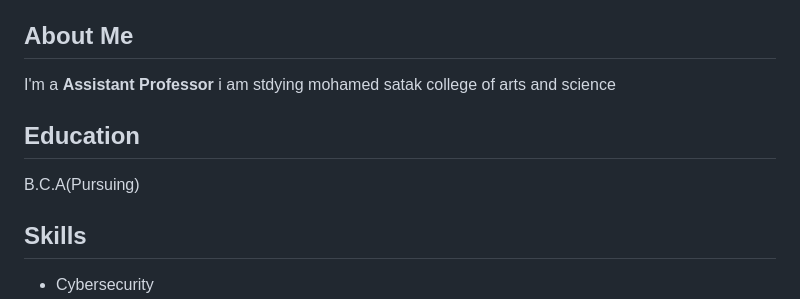
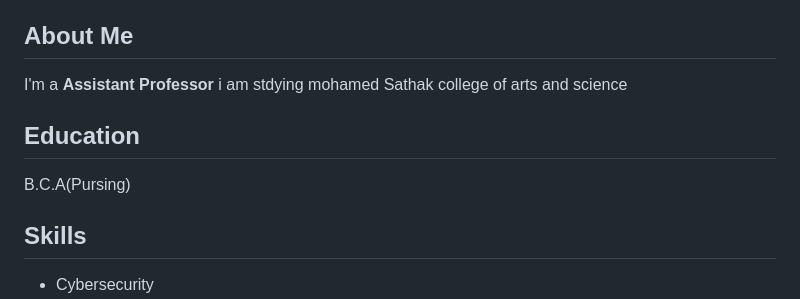
Before and after one commit to 24bca005-del/Mohamed-Shahideen-.s-, a Markdown page: README.md, the part around the change. GitHub-like rendering.

```diff
--- a/README.md
+++ b/README.md
@@ -221,12 +221,12 @@
 
 <section id="about" class="active">
   <h2>About Me</h2>
-  <p>I'm a <b>Assistant Professor</b> i am stdying mohamed satak college of arts and science </p>
+  <p>I'm a <b>Assistant Professor</b> i am stdying mohamed Sathak college of arts and science </p>
 </section>
 
 <section id="education">
   <h2>Education</h2>
-  <p>B.C.A(Pursuing)</p>
+  <p>B.C.A(Pursing)</p>
 </section>
 
 <section id="skills">
```
